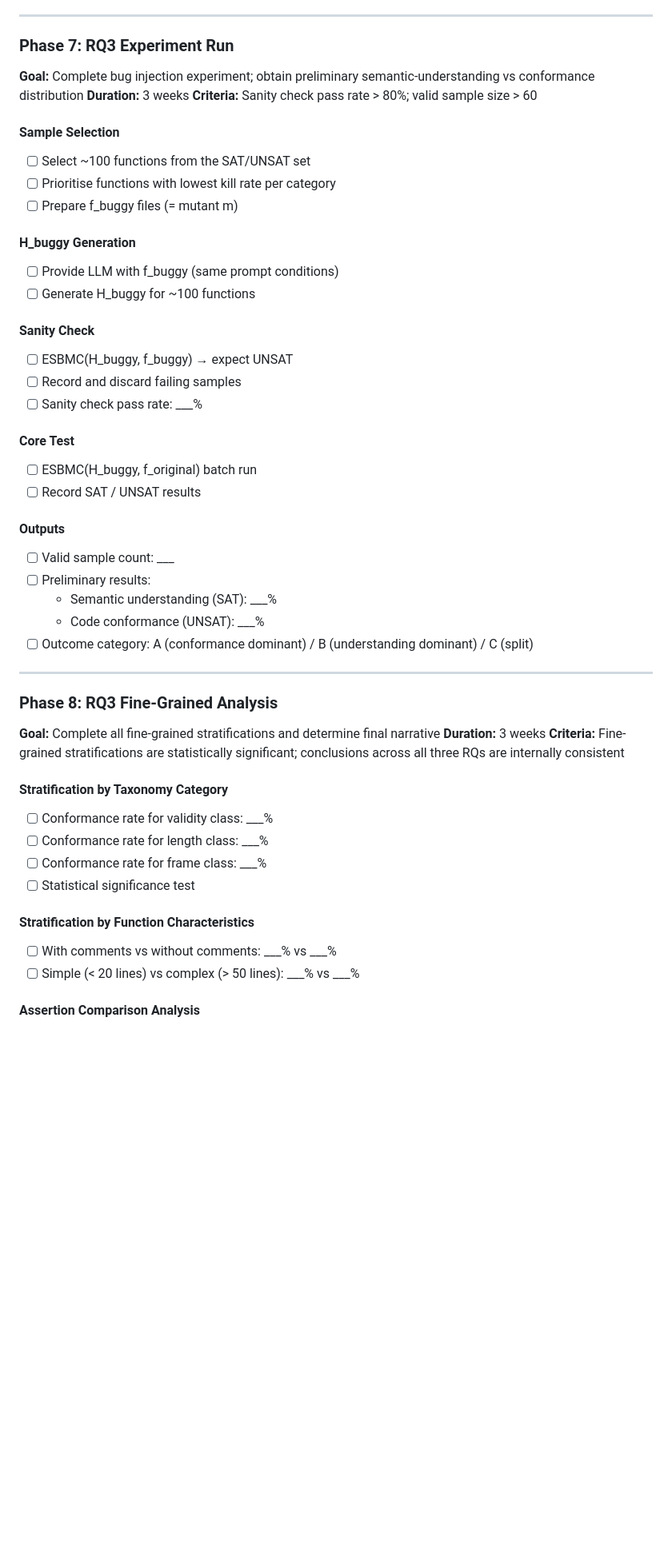
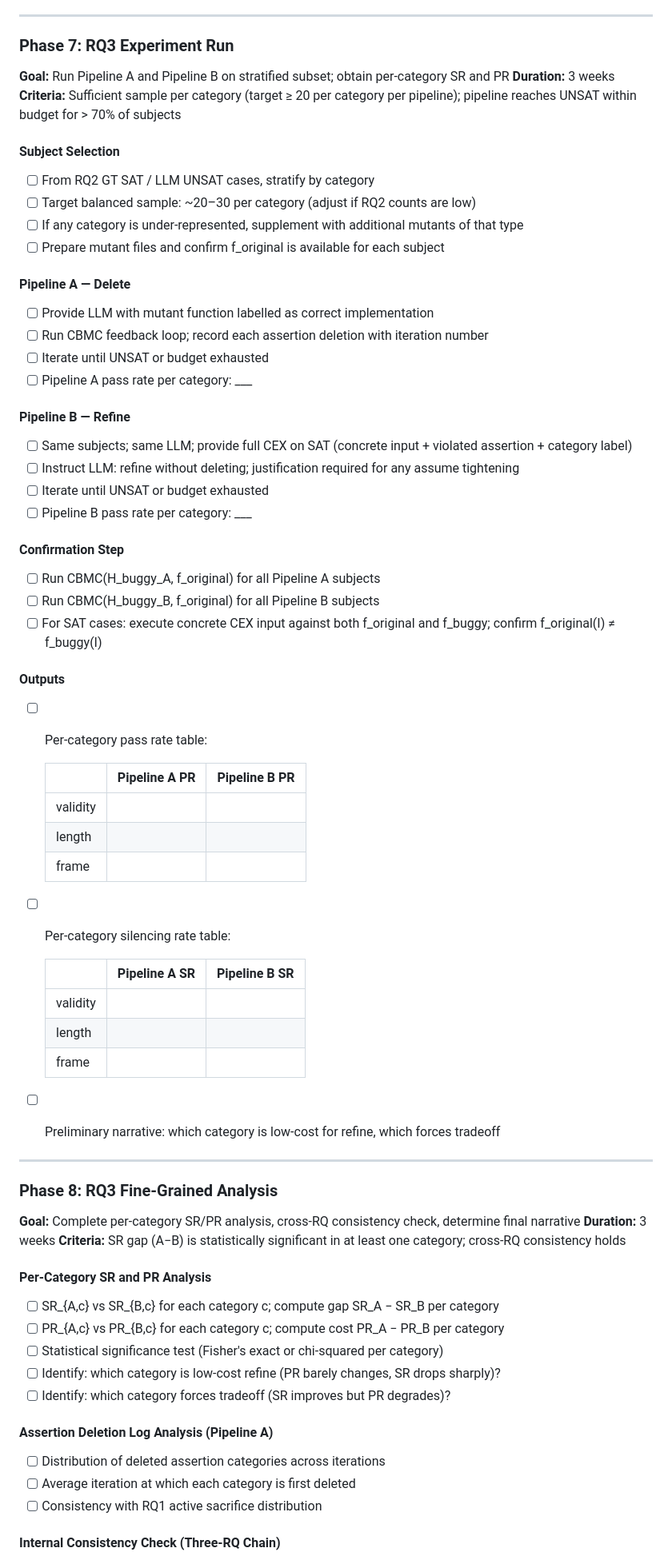
Before and after one commit to LukeW1999/LLM4Harness, a Markdown page: research_design_todolist.md, the part around one of its changes. Shown at 80% size. GitHub-like rendering; blank space fills up the shorter version.

Commit message:
Add research_plan.md; update todolist: FSE27 target, RQ3 pipeline A/B design, per-category SR/PR metrics

```diff
--- a/research_design_todolist.md
+++ b/research_design_todolist.md
@@ -306,58 +314,77 @@ ESBMC(H_buggy, f_original) → SAT   = semantic understanding
 ---
 
 ### Phase 7: RQ3 Experiment Run
-**Goal:** Complete bug injection experiment; obtain preliminary semantic-understanding vs conformance distribution
+**Goal:** Run Pipeline A and Pipeline B on stratified subset; obtain per-category SR and PR
 **Duration:** 3 weeks
-**Criteria:** Sanity check pass rate > 80%; valid sample size > 60
+**Criteria:** Sufficient sample per category (target ≥ 20 per category per pipeline); pipeline reaches UNSAT within budget for > 70% of subjects
 
-#### Sample Selection
+#### Subject Selection
 
-- [ ] Select ~100 functions from the SAT/UNSAT set
-- [ ] Prioritise functions with lowest kill rate per category
-- [ ] Prepare f_buggy files (= mutant m)
+- [ ] From RQ2 GT SAT / LLM UNSAT cases, stratify by category
+- [ ] Target balanced sample: ~20–30 per category (adjust if RQ2 counts are low)
+- [ ] If any category is under-represented, supplement with additional mutants of that type
+- [ ] Prepare mutant files and confirm f_original is available for each subject
 
-#### H_buggy Generation
+#### Pipeline A — Delete
 
-- [ ] Provide LLM with f_buggy (same prompt conditions)
-- [ ] Generate H_buggy for ~100 functions
+- [ ] Provide LLM with mutant function labelled as correct implementation
+- [ ] Run CBMC feedback loop; record each assertion deletion with iteration number
+- [ ] Iterate until UNSAT or budget exhausted
+- [ ] Pipeline A pass rate per category: ___
 
-#### Sanity Check
+#### Pipeline B — Refine
 
-- [ ] ESBMC(H_buggy, f_buggy) → expect UNSAT
-- [ ] Record and discard failing samples
-- [ ] Sanity check pass rate: ___%
+- [ ] Same subjects; same LLM; provide full CEX on SAT (concrete input + violated assertion + category label)
+- [ ] Instruct LLM: refine without deleting; justification required for any assume tightening
+- [ ] Iterate until UNSAT or budget exhausted
+- [ ] Pipeline B pass rate per category: ___
 
-#### Core Test
+#### Confirmation Step
 
-- [ ] ESBMC(H_buggy, f_original) batch run
-- [ ] Record SAT / UNSAT results
+- [ ] Run CBMC(H_buggy_A, f_original) for all Pipeline A subjects
+- [ ] Run CBMC(H_buggy_B, f_original) for all Pipeline B subjects
+- [ ] For SAT cases: execute concrete CEX input against both f_original and f_buggy; confirm f_original(I) ≠ f_buggy(I)
 
 #### Outputs
 
-- [ ] Valid sample count: ___
-- [ ] Preliminary results:
-  - Semantic understanding (SAT): ___%
-  - Code conformance (UNSAT): ___%
-- [ ] Outcome category: A (conformance dominant) / B (understanding dominant) / C (split)
+- [ ] Per-category pass rate table:
+
+  |  | Pipeline A PR | Pipeline B PR |
+  |--|---------------|---------------|
+  | validity | | |
+  | length | | |
+  | frame | | |
+
+- [ ] Per-category silencing rate table:
+
+  |  | Pipeline A SR | Pipeline B SR |
+  |--|---------------|---------------|
+  | validity | | |
+  | length | | |
+  | frame | | |
+
+- [ ] Preliminary narrative: which category is low-cost for refine, which forces tradeoff
 
 ---
 
 ### Phase 8: RQ3 Fine-Grained Analysis
-**Goal:** Complete all fine-grained stratifications and determine final narrative
+**Goal:** Complete per-category SR/PR analysis, cross-RQ consistency check, determine final narrative
 **Duration:** 3 weeks
-**Criteria:** Fine-grained stratifications are statistically significant; conclusions across all three RQs are internally consistent
+**Criteria:** SR gap (A−B) is statistically significant in at least one category; cross-RQ consistency holds
 
-#### Stratification by Taxonomy Category
+#### Per-Category SR and PR Analysis
 
-- [ ] Conformance rate for validity class: ___%
-- [ ] Conformance rate for length class: ___%
-- [ ] Conformance rate for frame class: ___%
-- [ ] Statistical significance test
+- [ ] SR_{A,c} vs SR_{B,c} for each category c; compute gap SR_A − SR_B per category
+- [ ] PR_{A,c} vs PR_{B,c} for each category c; compute cost PR_A − PR_B per category
+- [ ] Statistical significance test (Fisher's exact or chi-squared per category)
+- [ ] Identify: which category is low-cost refine (PR barely changes, SR drops sharply)?
+- [ ] Identify: which category forces tradeoff (SR improves but PR degrades)?
 
-#### Stratification by Function Characteristics
+#### Assertion Deletion Log Analysis (Pipeline A)
 
-- [ ] With comments vs without comments: ___% vs ___%
-- [ ] Simple (< 20 lines) vs complex (> 50 lines): ___% vs ___%
+- [ ] Distribution of deleted assertion categories across iterations
+- [ ] Average iteration at which each category is first deleted
+- [ ] Consistency with RQ1 active sacrifice distribution
 
-#### Assertion Comparison Analysis
+#### Internal Consistency Check (Three-RQ Chain)
 
```
Also changed, not shown: other parts of research_design_todolist.md (+31 -35 lines), research_plan.md (added, +139 -0 lines).
